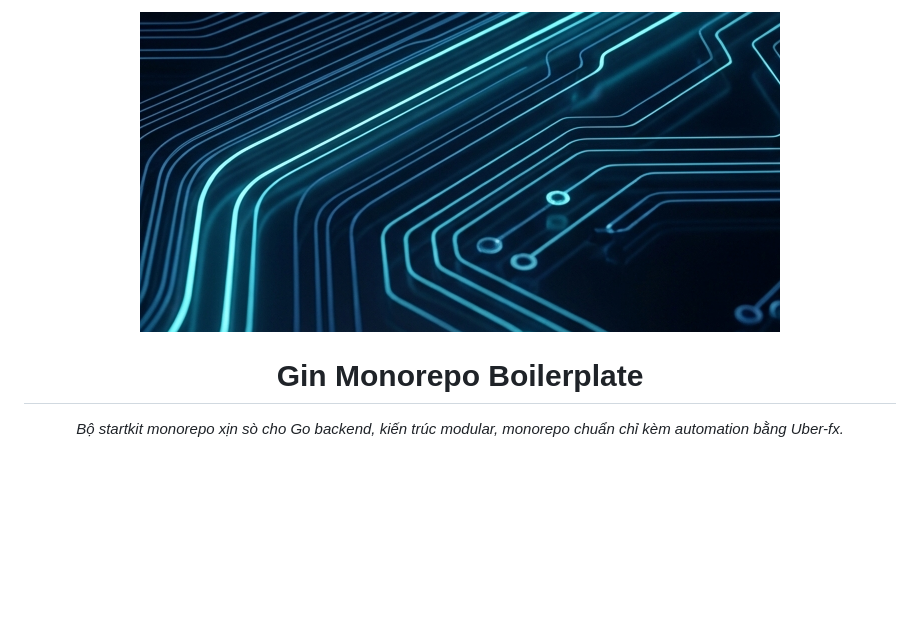
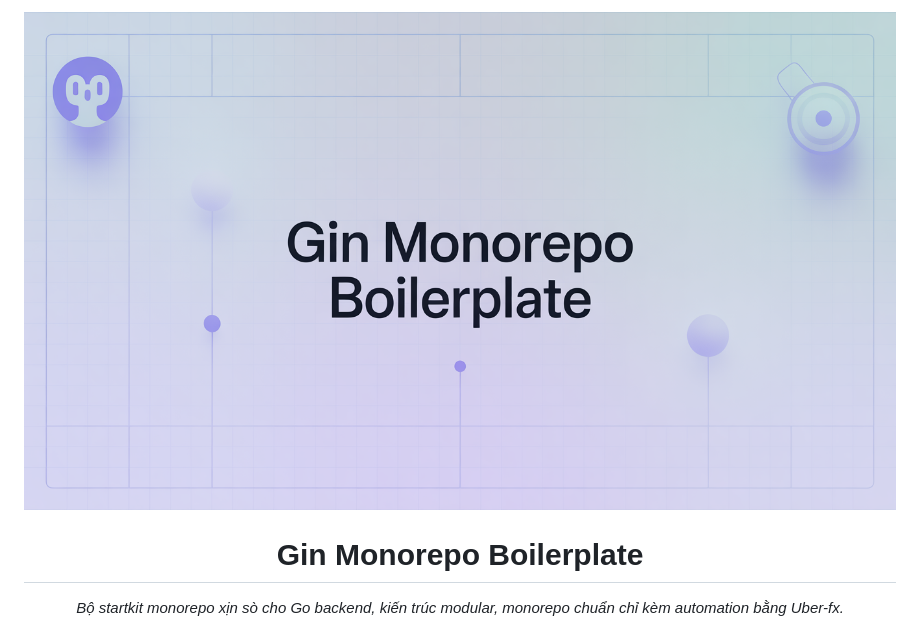
Before and after one commit to HoangHuy7/gin-boilerplate, a Markdown page: README.vi.md, the part around the change. Rendered like a GitHub page; pictures changed too: .github/assets/banner.jpg (added); blank space fills up the shorter version.

```diff
--- a/README.vi.md
+++ b/README.vi.md
@@ -1,5 +1,5 @@
 <p align="center">
-  <img src="https://raw.githubusercontent.com/HoangHuy7/gin-boilerplate/main/.github/assets/banner_v2.png" alt="Gin Monorepo Banner">
+  <img src="https://raw.githubusercontent.com/HoangHuy7/gin-boilerplate/main/.github/assets/banner.jpg" alt="Gin Monorepo Banner">
 </p>
 
 <h1 align="center">Gin Monorepo Boilerplate</h1>
```
Also changed, not shown: README.md (+1 -1 lines).
